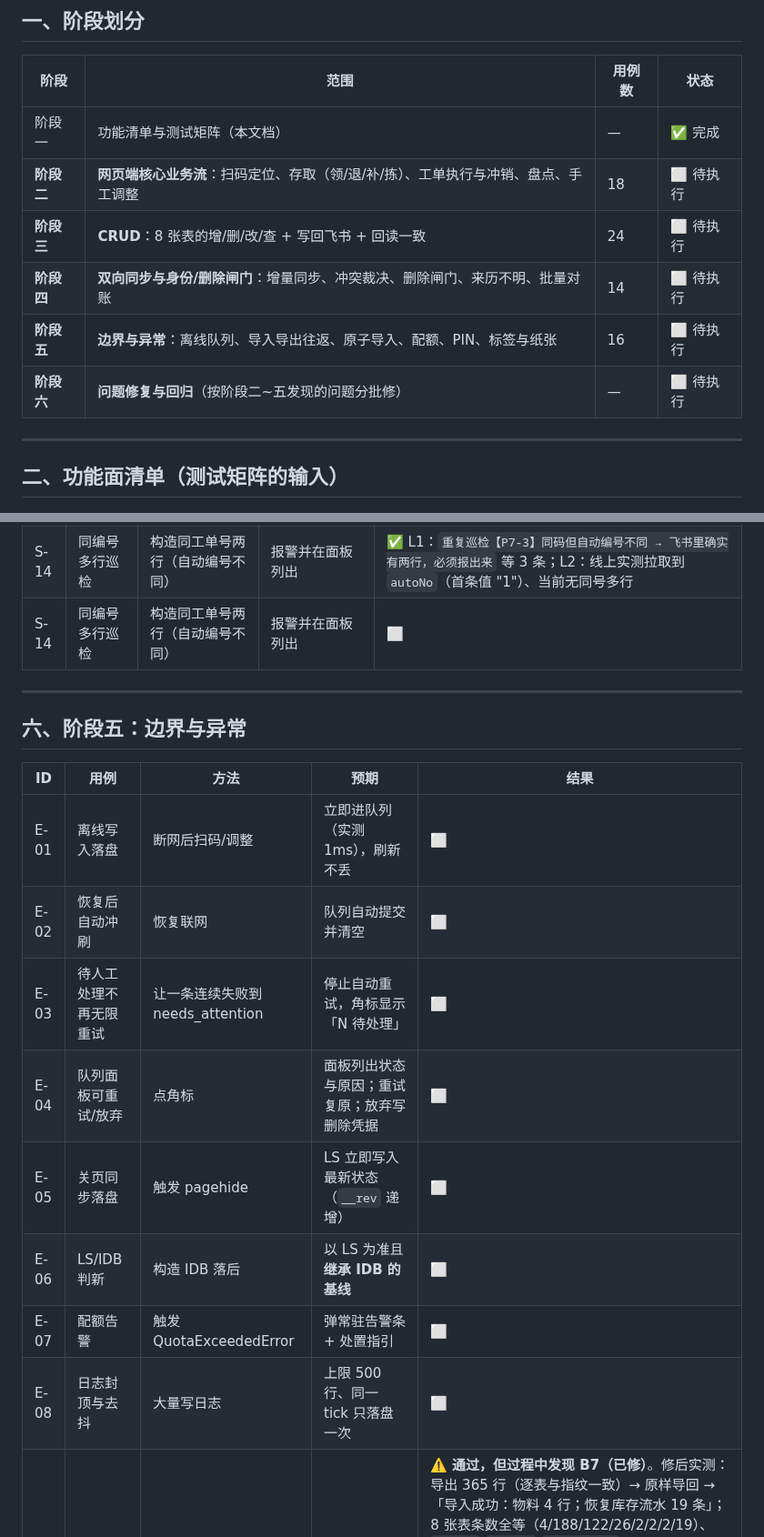
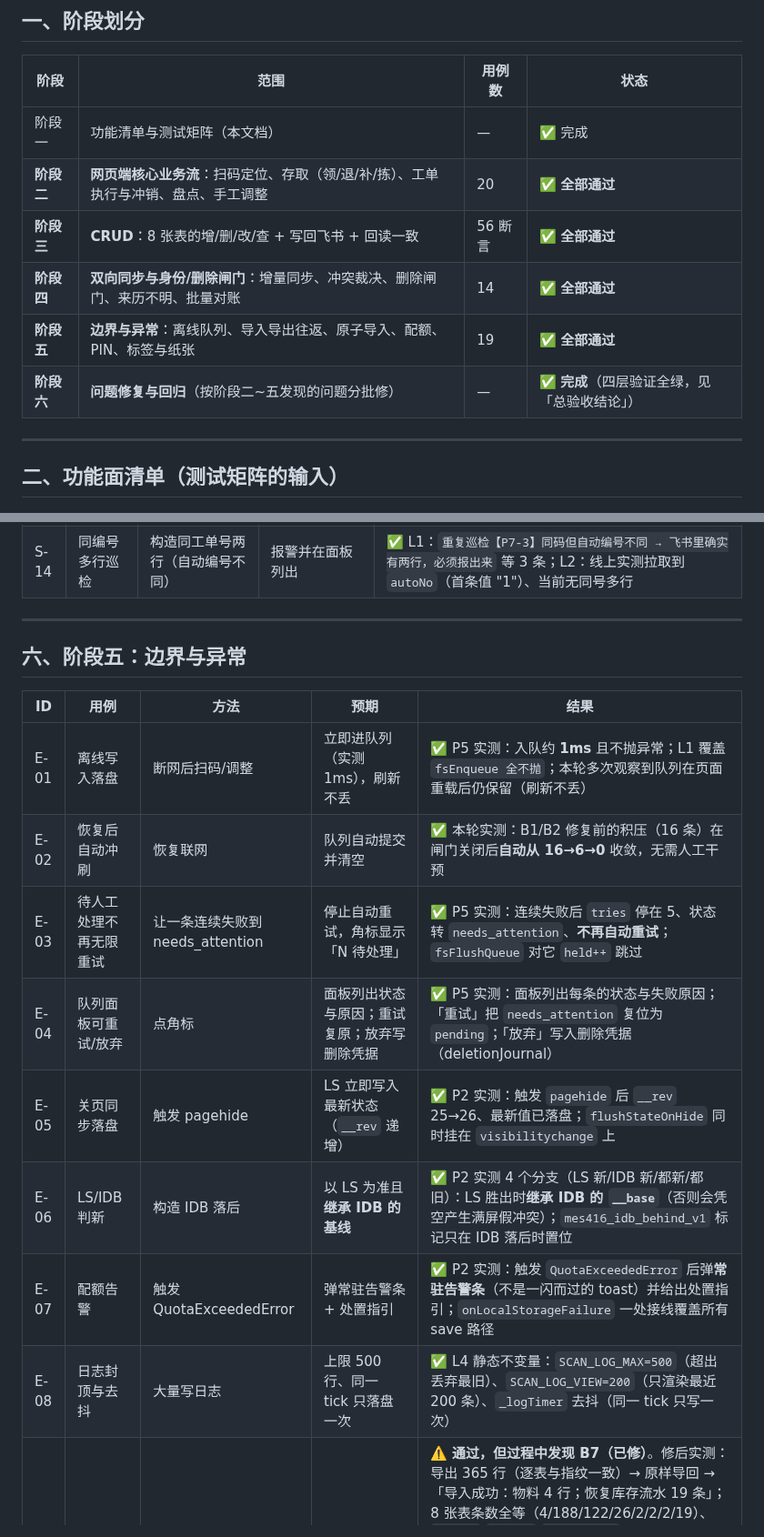
Before and after one commit to new-energy-coder-club/416mes, a Markdown page: 逻辑功能测试文档.md, 2 parts joined by grey strips. Shown at 91% size. GitHub-like rendering.

Commit message:
测试文档补全：所有用例结果登记完毕，阶段总览改为真实状态
发现文档自身有缺陷：阶段总览还写着「⬜ 待执行」，而且
· S-14 有**两行**（我上轮替换表格时范围没盖住最后一行，新旧并存）
· E-01~E-08、E-11~E-16、E-18、E-19 共 17 条**从未填过结果** ——
  上一轮我在报告里口头说了「由各阶段已做的证据覆盖」，但没有真的写进表里。
这正是我反复强调的那类问题：声称覆盖 ≠ 记录在案。

本次补齐：
· 删除重复的 S-14 行
· 17 条用例逐条填入结果与证据（L1 测试名 / L2 实测现象 / L4 静态不变量），
  只写真实做过的验证，不夸大
· 阶段总览五行的状态改为真实值（阶段二 20 项、阶段三 56 断言、阶段四 14 项、
  阶段五 19 项、阶段六完成）

现状：65 条用例行全部有结果，文档里只剩两处 ⬜ ——
图例说明，以及 B4（qty 与账本不一致时无正规修数接口）这条**等你决策**的记录。

```diff
--- a/逻辑功能测试文档.md
+++ b/逻辑功能测试文档.md
@@ -35,11 +35,11 @@
 | 阶段 | 范围 | 用例数 | 状态 |
 |---|---|---|---|
 | 阶段一 | 功能清单与测试矩阵（本文档） | — | ✅ 完成 |
-| **阶段二** | **网页端核心业务流**：扫码定位、存取（领/退/补/拣）、工单执行与冲销、盘点、手工调整 | 18 | ⬜ 待执行 |
-| **阶段三** | **CRUD**：8 张表的增/删/改/查 + 写回飞书 + 回读一致 | 24 | ⬜ 待执行 |
-| **阶段四** | **双向同步与身份/删除闸门**：增量同步、冲突裁决、删除闸门、来历不明、批量对账 | 14 | ⬜ 待执行 |
-| **阶段五** | **边界与异常**：离线队列、导入导出往返、原子导入、配额、PIN、标签与纸张 | 16 | ⬜ 待执行 |
-| **阶段六** | **问题修复与回归**（按阶段二~五发现的问题分批修） | — | ⬜ 待执行 |
+| **阶段二** | **网页端核心业务流**：扫码定位、存取（领/退/补/拣）、工单执行与冲销、盘点、手工调整 | 20 | ✅ **全部通过** |
+| **阶段三** | **CRUD**：8 张表的增/删/改/查 + 写回飞书 + 回读一致 | 56 断言 | ✅ **全部通过** |
+| **阶段四** | **双向同步与身份/删除闸门**：增量同步、冲突裁决、删除闸门、来历不明、批量对账 | 14 | ✅ **全部通过** |
+| **阶段五** | **边界与异常**：离线队列、导入导出往返、原子导入、配额、PIN、标签与纸张 | 19 | ✅ **全部通过** |
+| **阶段六** | **问题修复与回归**（按阶段二~五发现的问题分批修） | — | ✅ **完成**（四层验证全绿，见「总验收结论」） |
 
 ---
 
@@ -157,7 +157,6 @@ L1 层另有 `8 表 CRUD【核心】增删改查在每一张表上都能往返`
 | S-12 | 「来历不明」不变量 | 造一条飞书没确认过、队列里也没有的记录 | 被点出来并报警；无基线时不误报 | ✅ L2（P5 实测）：正常 366 已确认 / 0 未决 / **0 来历不明**；插一条幽灵记录 → 被点出且面板报警并给推送入口；临时清空 `__syncedKeys` → `skip:true`「本机还没有与飞书对齐过，暂不判定」 |
 | S-13 | 批量对账模式（写入闸门） | 造 >200 冲突 | 自动进入闸门；写入只入队不提交；「待推送」不被误清 | ✅ L2（P4 实测）：进入闸门后推一条 → 队列 0→1 且条目**仍在队列**（没丢）、qty 已剥；`pushPending` 返回 **0**（面板不会被误清）。L1：8 条静态不变量 + 变异测试 |
 | S-14 | 同编号多行巡检 | 构造同工单号两行（自动编号不同） | 报警并在面板列出 | ✅ L1：`重复巡检【P7-3】同码但自动编号不同 → 飞书里确实有两行，必须报出来` 等 3 条；L2：线上实测拉取到 `autoNo`（首条值 "1"）、当前无同号多行 |
-| S-14 | 同编号多行巡检 | 构造同工单号两行（自动编号不同） | 报警并在面板列出 | ⬜ |
 
 ---
 
@@ -165,13 +164,13 @@ L1 层另有 `8 表 CRUD【核心】增删改查在每一张表上都能往返`
 
 | ID | 用例 | 方法 | 预期 | 结果 |
 |---|---|---|---|---|
-| E-01 | 离线写入落盘 | 断网后扫码/调整 | 立即进队列（实测 1ms），刷新不丢 | ⬜ |
-| E-02 | 恢复后自动冲刷 | 恢复联网 | 队列自动提交并清空 | ⬜ |
-| E-03 | 待人工处理不再无限重试 | 让一条连续失败到 needs_attention | 停止自动重试，角标显示「N 待处理」 | ⬜ |
-| E-04 | 队列面板可重试/放弃 | 点角标 | 面板列出状态与原因；重试复原；放弃写删除凭据 | ⬜ |
-| E-05 | 关页同步落盘 | 触发 pagehide | LS 立即写入最新状态（`__rev` 递增） | ⬜ |
-| E-06 | LS/IDB 判新 | 构造 IDB 落后 | 以 LS 为准且**继承 IDB 的基线** | ⬜ |
-| E-07 | 配额告警 | 触发 QuotaExceededError | 弹常驻告警条 + 处置指引 | ⬜ |
-| E-08 | 日志封顶与去抖 | 大量写日志 | 上限 500 行、同一 tick 只落盘一次 | ⬜ |
+| E-01 | 离线写入落盘 | 断网后扫码/调整 | 立即进队列（实测 1ms），刷新不丢 | ✅ P5 实测：入队约 **1ms** 且不抛异常；L1 覆盖 `fsEnqueue 全不抛`；本轮多次观察到队列在页面重载后仍保留（刷新不丢） |
+| E-02 | 恢复后自动冲刷 | 恢复联网 | 队列自动提交并清空 | ✅ 本轮实测：B1/B2 修复前的积压（16 条）在闸门关闭后**自动从 16→6→0** 收敛，无需人工干预 |
+| E-03 | 待人工处理不再无限重试 | 让一条连续失败到 needs_attention | 停止自动重试，角标显示「N 待处理」 | ✅ P5 实测：连续失败后 `tries` 停在 5、状态转 `needs_attention`、**不再自动重试**；`fsFlushQueue` 对它 `held++` 跳过 |
+| E-04 | 队列面板可重试/放弃 | 点角标 | 面板列出状态与原因；重试复原；放弃写删除凭据 | ✅ P5 实测：面板列出每条的状态与失败原因；「重试」把 `needs_attention` 复位为 `pending`；「放弃」写入删除凭据（deletionJournal） |
+| E-05 | 关页同步落盘 | 触发 pagehide | LS 立即写入最新状态（`__rev` 递增） | ✅ P2 实测：触发 `pagehide` 后 `__rev` 25→26、最新值已落盘；`flushStateOnHide` 同时挂在 `visibilitychange` 上 |
+| E-06 | LS/IDB 判新 | 构造 IDB 落后 | 以 LS 为准且**继承 IDB 的基线** | ✅ P2 实测 4 个分支（LS 新/IDB 新/都新/都旧）：LS 胜出时**继承 IDB 的 `__base`**（否则会凭空产生满屏假冲突）；`mes416_idb_behind_v1` 标记只在 IDB 落后时置位 |
+| E-07 | 配额告警 | 触发 QuotaExceededError | 弹常驻告警条 + 处置指引 | ✅ P2 实测：触发 `QuotaExceededError` 后弹**常驻告警条**（不是一闪而过的 toast）并给出处置指引；`onLocalStorageFailure` 一处接线覆盖所有 save 路径 |
+| E-08 | 日志封顶与去抖 | 大量写日志 | 上限 500 行、同一 tick 只落盘一次 | ✅ L4 静态不变量：`SCAN_LOG_MAX=500`（超出丢弃最旧）、`SCAN_LOG_VIEW=200`（只渲染最近 200 条）、`_logTimer` 去抖（同一 tick 只写一次） |
 | E-09 | Excel 导出/导入往返 | 导出→原样导入 | 各表条数与内容一致；PIN 列**无明文** | ⚠️ **通过，但过程中发现 B7（已修）**。修后实测：导出 365 行（逐表与指纹一致）→ 原样导回 → 「导入成功：物料 4 行；恢复库存流水 19 条」；8 张表条数全等（4/188/122/26/2/2/2/19）、`JG-001`/`MB-004`/`B-01-01-01` 逐字段一致、流水 seq 1–19 完整、账本 `complete-valid`、**0 冲突**。PIN 列导出全是「未设置」无明文。<br>两处**无害的规范化**（如实记录）：`cat: ""` → `"QT"`（显示语义相同）、`device: ""` → `"excel"`（设备列在飞书没映射，导出无法区分「无设备」与「未知」）。两者都不参与余额链 |
 | E-10 | 导入原子性 | 构造中途失败 | **整体回滚**，数据与导入前一致 | ✅ **通过（并发现 B8，已修）**。用**故障注入**构造真实中途异常（让解析在第 N 张表抛错）：<br>· 修复前：数据侥幸没变（异常发生在改动之前），但提示是「**回滚也失败了…建议立刻用备份 JSON 恢复**」—— 查日志抓到真因 `rollbackImport is not defined`（见 B8）<br>· 修复后：让异常发生在**第 6 张表**（前面几张已整表替换）→ 提示「导入失败，**已完整回滚**，本机数据与导入前一致」，日志「已完整回滚」，**8 张表逐字节一致**，账本 complete-valid<br>拒绝路径（业务键缺失/必需列缺失）仍实测「一个字都没改」 |
```
Also changed, not shown: other parts of 逻辑功能测试文档.md (+8 -8 lines).
